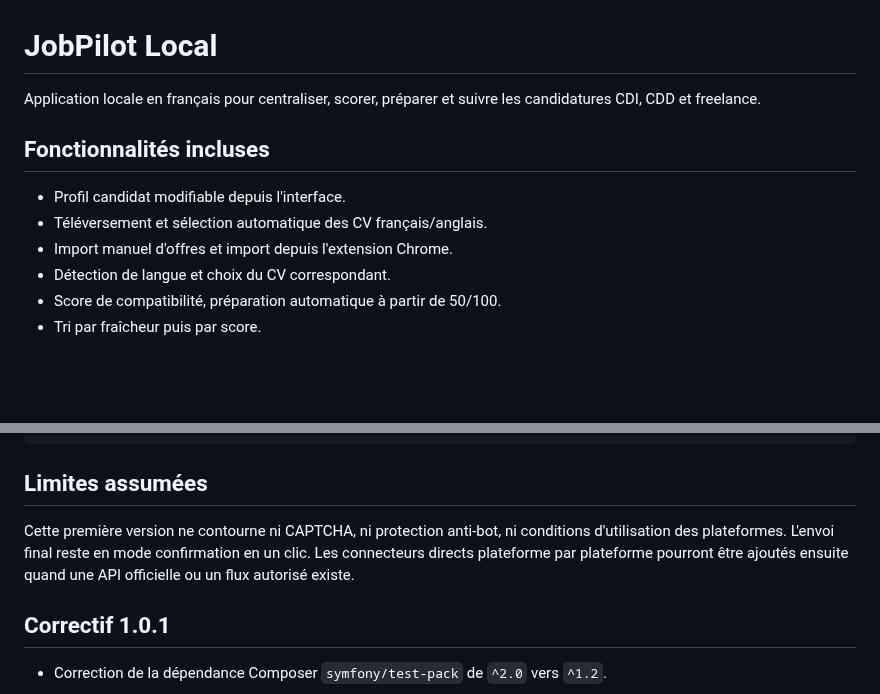
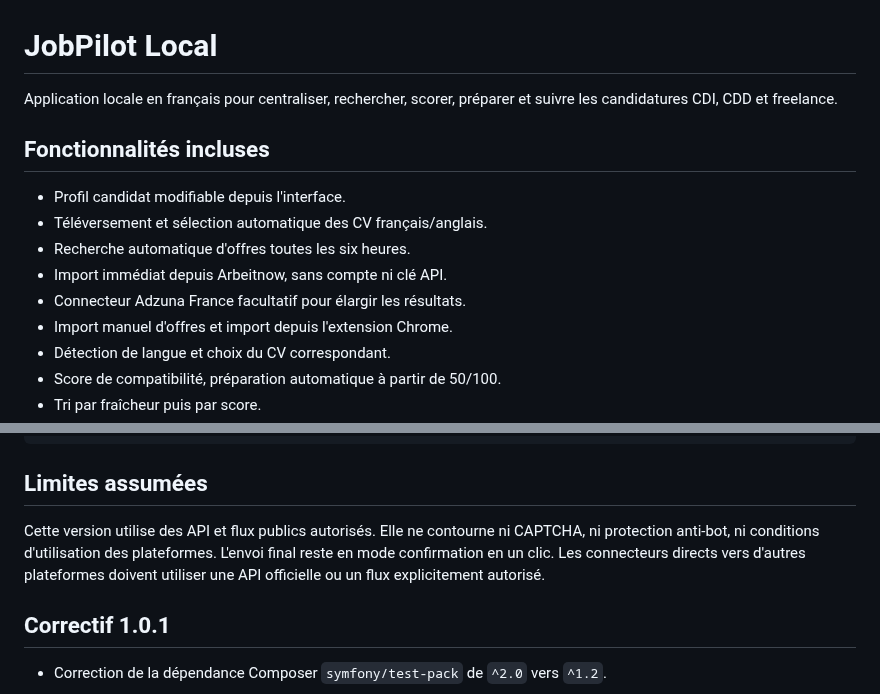
Before and after one commit to eissasoubhi/jobpilot-local, a Markdown page: README.md, 2 parts joined by grey strips. GitHub-like rendering; blank space fills up the shorter version.

```diff
--- a/README.md
+++ b/README.md
@@ -1,11 +1,14 @@
 # JobPilot Local
 
-Application locale en français pour centraliser, scorer, préparer et suivre les candidatures CDI, CDD et freelance.
+Application locale en français pour centraliser, rechercher, scorer, préparer et suivre les candidatures CDI, CDD et freelance.
 
 ## Fonctionnalités incluses
 
 - Profil candidat modifiable depuis l'interface.
 - Téléversement et sélection automatique des CV français/anglais.
+- Recherche automatique d'offres toutes les six heures.
+- Import immédiat depuis Arbeitnow, sans compte ni clé API.
+- Connecteur Adzuna France facultatif pour élargir les résultats.
 - Import manuel d'offres et import depuis l'extension Chrome.
 - Détection de langue et choix du CV correspondant.
 - Score de compatibilité, préparation automatique à partir de 50/100.
@@ -77,7 +134,7 @@ make reset      # supprimer la base locale et recommencer
 
 ## Limites assumées
 
-Cette première version ne contourne ni CAPTCHA, ni protection anti-bot, ni conditions d'utilisation des plateformes. L'envoi final reste en mode confirmation en un clic. Les connecteurs directs plateforme par plateforme pourront être ajoutés ensuite quand une API officielle ou un flux autorisé existe.
+Cette version utilise des API et flux publics autorisés. Elle ne contourne ni CAPTCHA, ni protection anti-bot, ni conditions d'utilisation des plateformes. L'envoi final reste en mode confirmation en un clic. Les connecteurs directs vers d'autres plateformes doivent utiliser une API officielle ou un flux explicitement autorisé.
 
 ## Correctif 1.0.1
 
```
Also changed, not shown: other parts of README.md (+54 -0 lines).
